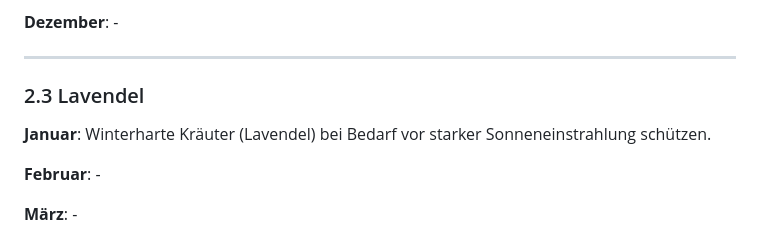
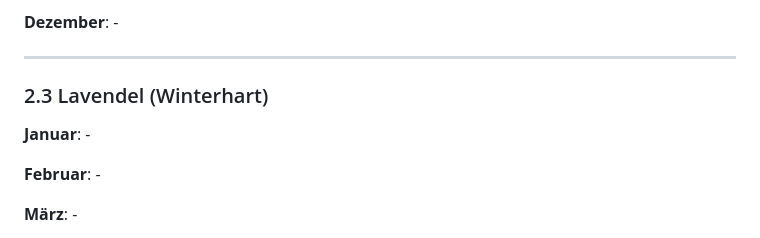
Before and after one commit to c-smo/unterlagen, a Markdown page: Garten/Pflanzen.md, the part around one of its changes. Rendered like a GitHub page.

```diff
--- a/Garten/Pflanzen.md
+++ b/Garten/Pflanzen.md
@@ -210,9 +210,9 @@
 
 ---
 
-### <a name="2.3-lavendel"></a>2.3 Lavendel
+### <a name="2.3-lavendel"></a>2.3 Lavendel (Winterhart)
 
-**Januar**: Winterharte Kräuter (Lavendel) bei Bedarf vor starker Sonneneinstrahlung schützen.
+**Januar**: -
 
 **Februar**: -
 
```
Also changed, not shown: other parts of Garten/Pflanzen.md (+26 -26 lines).
